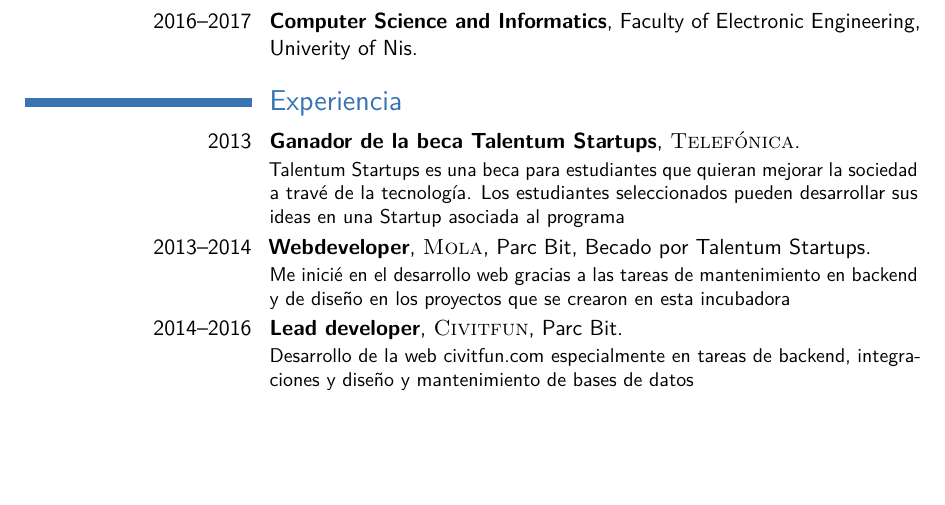
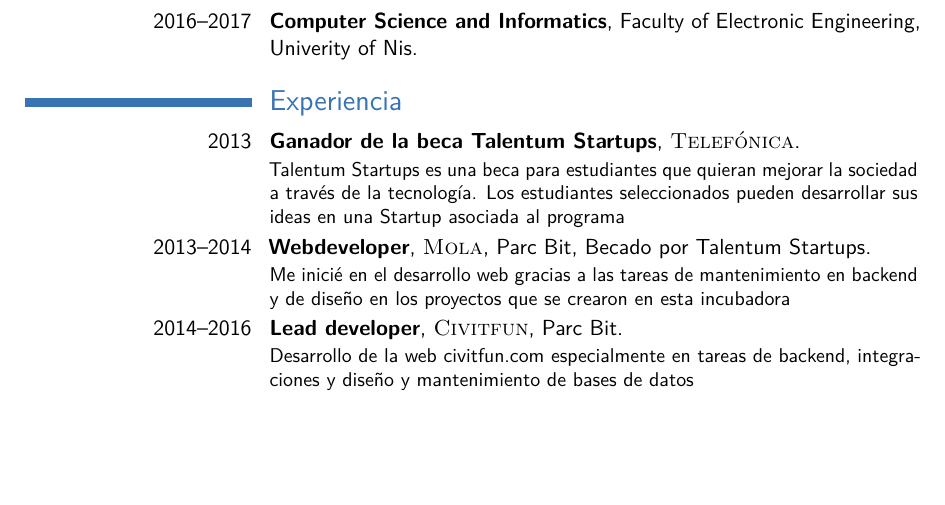
Before and after one commit to pablorgr/pablorgr.github.io, a LaTeX CV (cv.tex): part of page 1 of 2, cut so that both start at the same text. Compiled offline with pdfLaTeX.

Commit message:
Errata gitana

```diff
--- a/cv.tex
+++ b/cv.tex
@@ -89,7 +89,7 @@
 
 \section{Experiencia}
 
-\cventry{2013}{Ganador de la beca Talentum Startups}{\textsc{Telefónica}}{}{}{Talentum Startups es una beca para estudiantes que quieran mejorar la sociedad a travé de la tecnología. Los estudiantes seleccionados pueden desarrollar sus ideas en una Startup asociada al programa}
+\cventry{2013}{Ganador de la beca Talentum Startups}{\textsc{Telefónica}}{}{}{Talentum Startups es una beca para estudiantes que quieran mejorar la sociedad a través de la tecnología. Los estudiantes seleccionados pueden desarrollar sus ideas en una Startup asociada al programa}
 
 \cventry{2013--2014}{Webdeveloper}{\textsc{Mola}}{Parc Bit}{Becado por Talentum Startups}{Me inicié en el desarrollo web gracias a las tareas de mantenimiento en backend y de diseño en los proyectos que se crearon en esta incubadora}
 
```
Also changed, not shown: cv.pdf.
